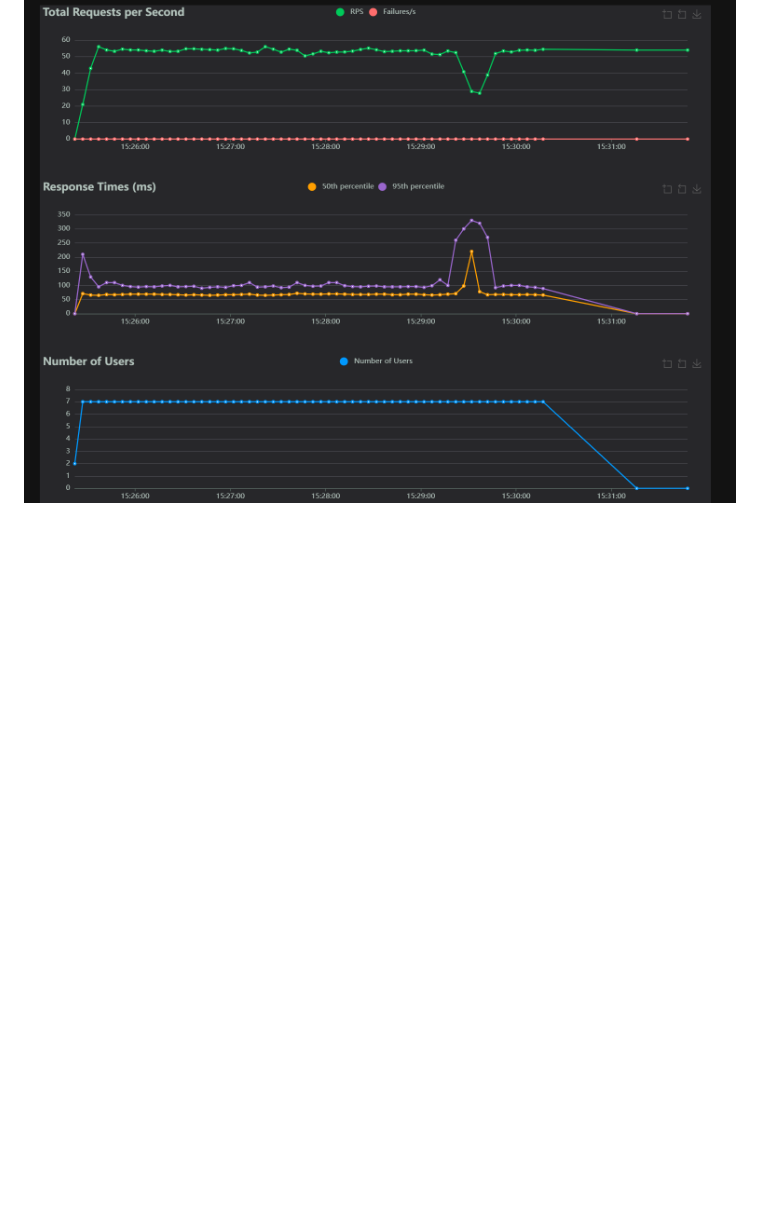
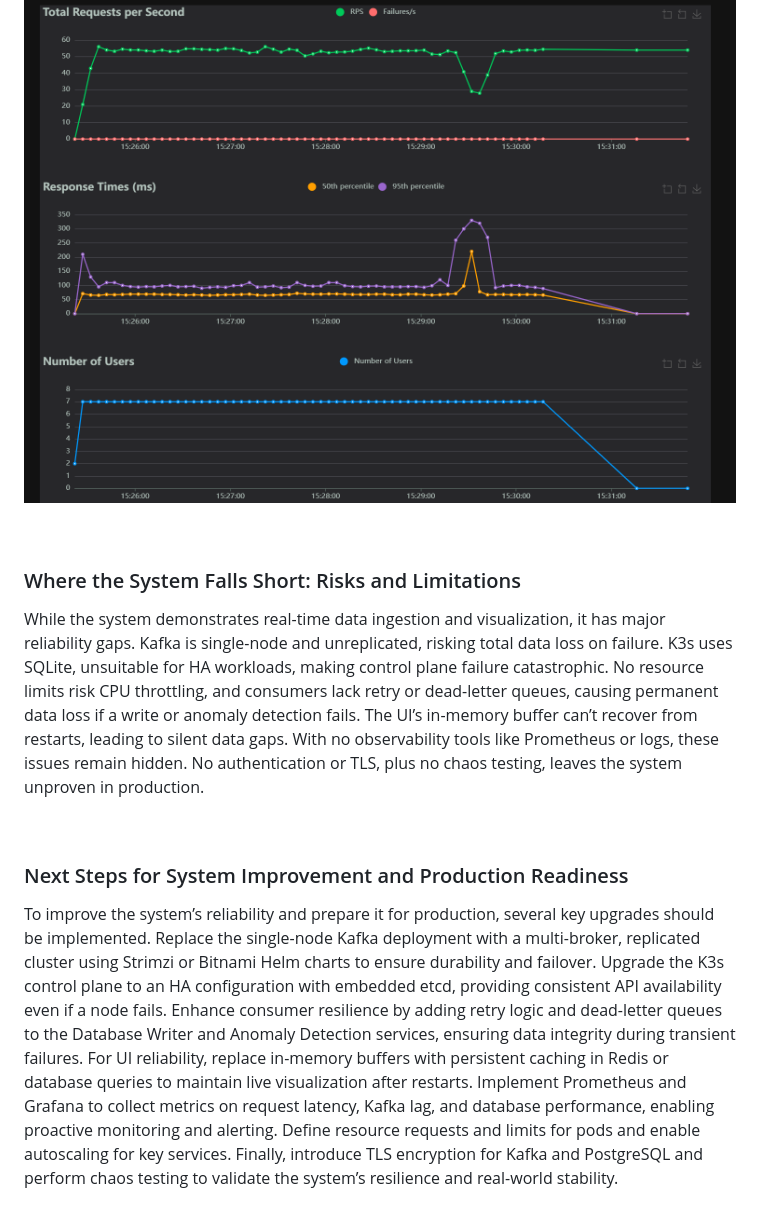
Before and after one commit to siddhesh2263/wildfire-monitoring-system, a Markdown page: readme.md, the part around the change. Rendered like a GitHub page; blank space fills up the shorter version.

Commit message:
content 3

```diff
--- a/readme.md
+++ b/readme.md
@@ -73,3 +73,15 @@ To validate the ingestion pipeline and measure system performance under realisti
 ![alt text](https://github.com/siddhesh2263/wildfire-monitoring-system/blob/main/assets/locust-main.png?raw=true)
 
 ![alt text](https://github.com/siddhesh2263/wildfire-monitoring-system/blob/main/assets/locust-chart.png?raw=true)
+
+<br>
+
+### Where the System Falls Short: Risks and Limitations
+
+While the system demonstrates real-time data ingestion and visualization, it has major reliability gaps. Kafka is single-node and unreplicated, risking total data loss on failure. K3s uses SQLite, unsuitable for HA workloads, making control plane failure catastrophic. No resource limits risk CPU throttling, and consumers lack retry or dead-letter queues, causing permanent data loss if a write or anomaly detection fails. The UI’s in-memory buffer can’t recover from restarts, leading to silent data gaps. With no observability tools like Prometheus or logs, these issues remain hidden. No authentication or TLS, plus no chaos testing, leaves the system unproven in production.
+
+<br>
+
+### Next Steps for System Improvement and Production Readiness
+
+To improve the system’s reliability and prepare it for production, several key upgrades should be implemented. Replace the single-node Kafka deployment with a multi-broker, replicated cluster using Strimzi or Bitnami Helm charts to ensure durability and failover. Upgrade the K3s control plane to an HA configuration with embedded etcd, providing consistent API availability even if a node fails. Enhance consumer resilience by adding retry logic and dead-letter queues to the Database Writer and Anomaly Detection services, ensuring data integrity during transient failures. For UI reliability, replace in-memory buffers with persistent caching in Redis or database queries to maintain live visualization after restarts. Implement Prometheus and Grafana to collect metrics on request latency, Kafka lag, and database performance, enabling proactive monitoring and alerting. Define resource requests and limits for pods and enable autoscaling for key services. Finally, introduce TLS encryption for Kafka and PostgreSQL and perform chaos testing to validate the system’s resilience and real-world stability.
```
